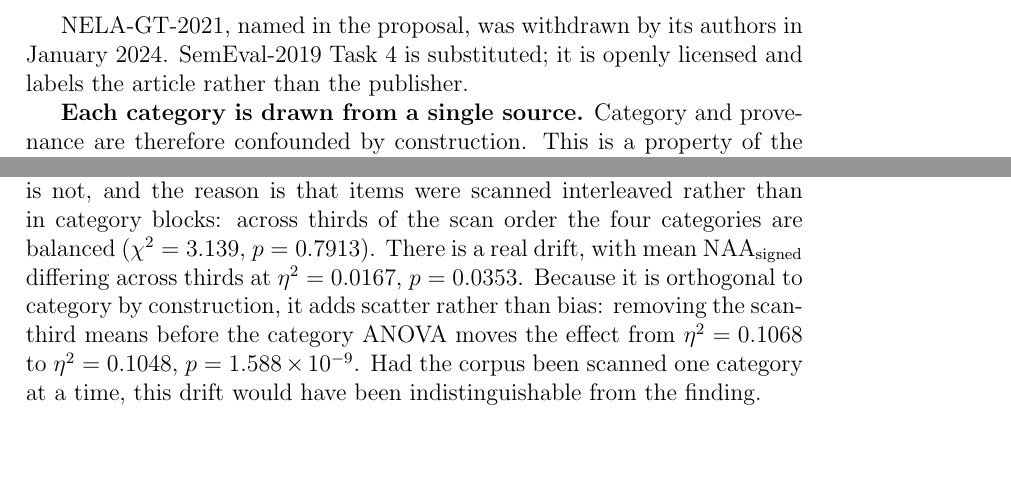
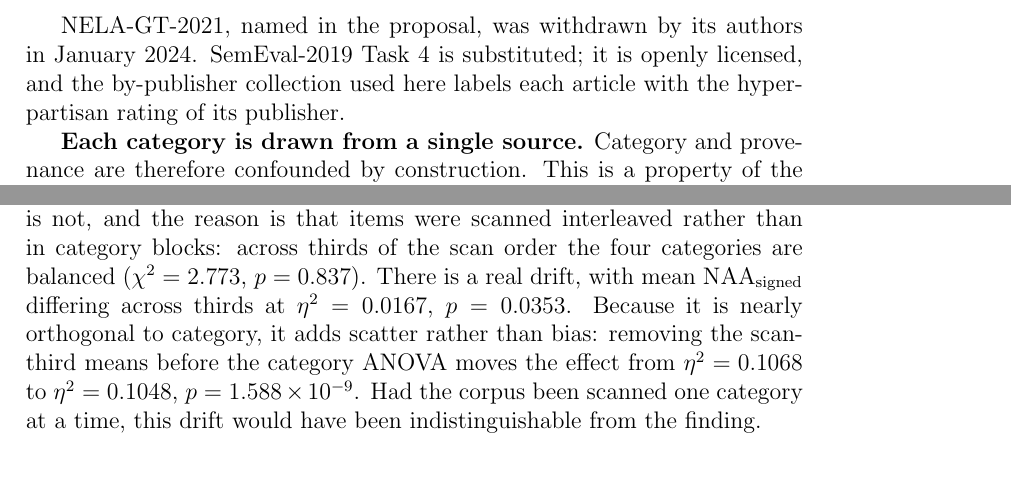
Before and after one commit to brn-mwai/monarch, a LaTeX thesis (docs/thesis/build_check.tex, which reads docs/thesis/ch4_methodology.tex, docs/thesis/ch6_discussion.tex): two parts of pages 24 and 45 of 57, joined at a grey line, cut so that both start at the same text, the shorter picture padded with empty space. Compiled offline with pdfLaTeX.

Commit message:
Correct the SemEval label level and the scan-order chi-square in the dissertation

```diff
--- a/docs/thesis/ch4_methodology.tex
+++ b/docs/thesis/ch4_methodology.tex
@@ -117,7 +117,8 @@
 derived from the source dataset rather than annotated per item.
 
 NELA-GT-2021, named in the proposal, was withdrawn by its authors in January 2024. SemEval-2019
-Task~4 is substituted; it is openly licensed and labels the article rather than the publisher.
+Task~4 is substituted; it is openly licensed, and the by-publisher collection used here labels
+each article with the hyperpartisan rating of its publisher.
 
 \textbf{Each category is drawn from a single source.} Category and provenance are therefore
 confounded by construction. This is a property of the design, is stated here rather than
--- a/docs/thesis/ch6_discussion.tex
+++ b/docs/thesis/ch6_discussion.tex
@@ -279,9 +279,9 @@
 scan, which raises the question of whether position in the scan, and therefore session, is
 doing the work attributed to category. It is not, and the reason is that items were scanned
 interleaved rather than in category blocks: across thirds of the scan order the four
-categories are balanced ($\chi^2 = 3.139$, $p = 0.7913$). There is a real drift, with mean
+categories are balanced ($\chi^2 = 2.773$, $p = 0.837$). There is a real drift, with mean
 $\mathrm{NAA}_{\text{signed}}$ differing across thirds at $\eta^2 = 0.0167$, $p = 0.0353$.
-Because it is orthogonal to category by construction, it adds scatter rather than bias:
+Because it is nearly orthogonal to category, it adds scatter rather than bias:
 removing the scan-third means before the category ANOVA moves the effect from
 $\eta^2 = 0.1068$ to $\eta^2 = 0.1048$, $p = 1.588\times10^{-9}$. Had the corpus been scanned
 one category at a time, this drift would have been indistinguishable from the finding.
```
Also changed, not shown: docs/submission/print/Mwai_1050555_dissertation.pdf, 1 other file.
